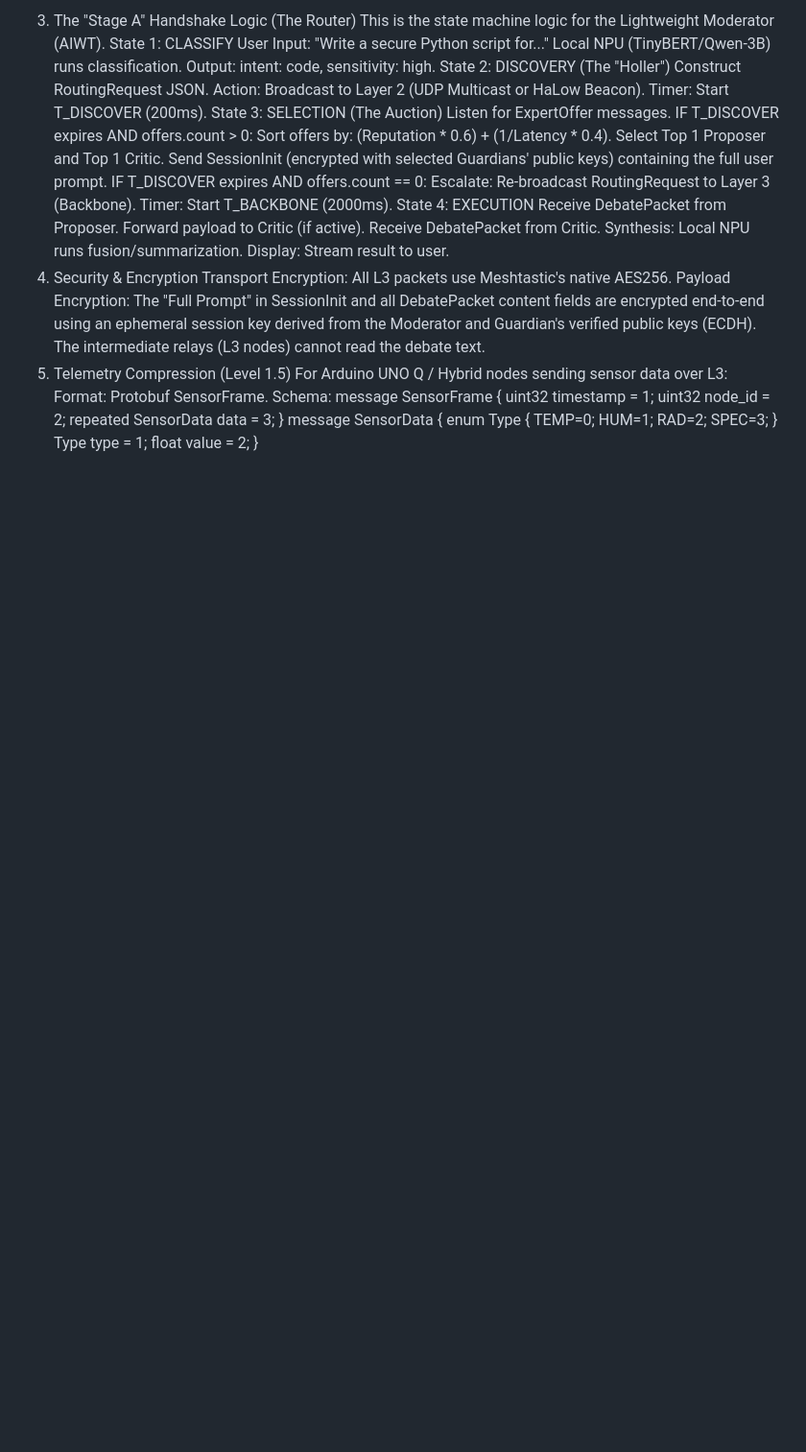
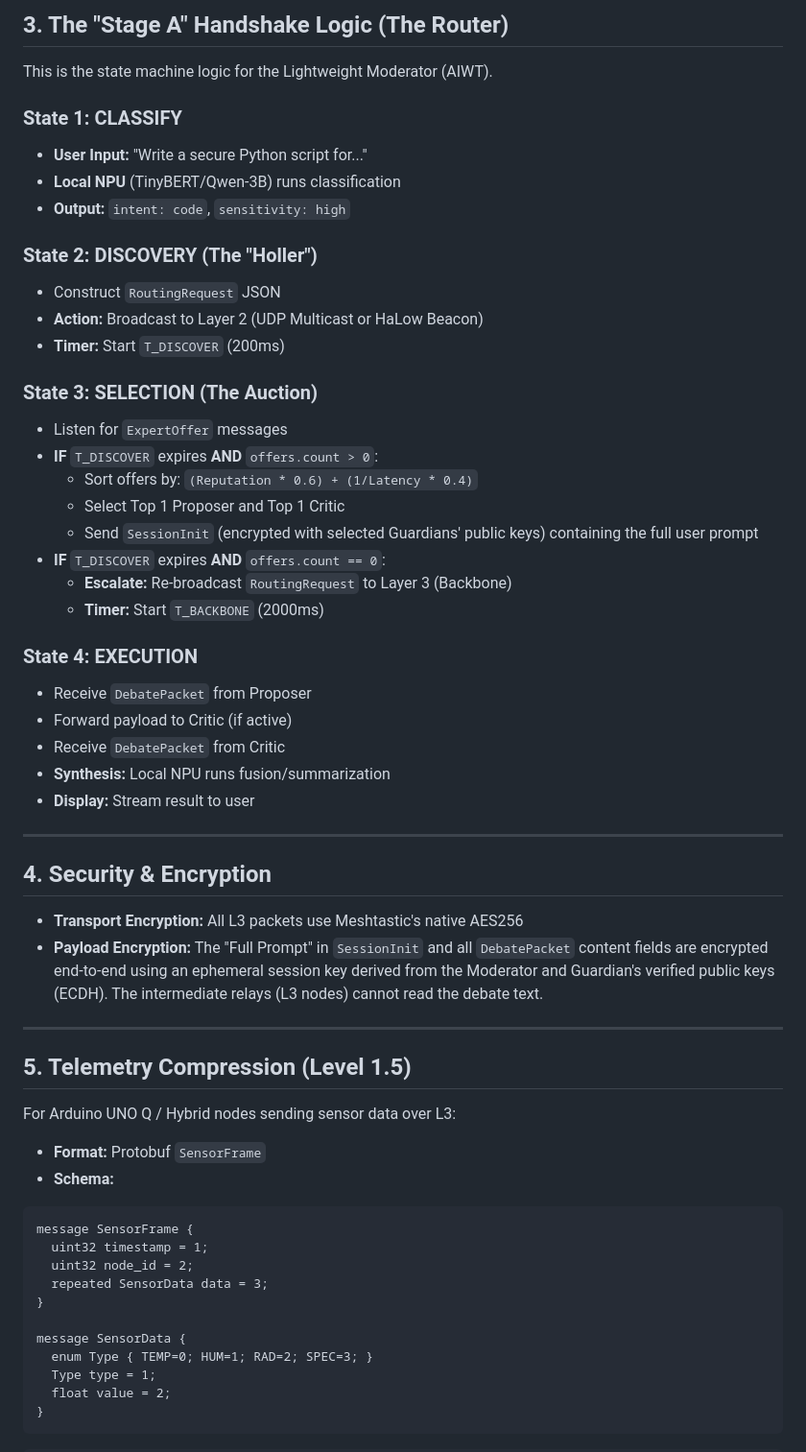
Before and after one commit to yargnad/The-Lyceum, a Markdown page: PNEUMA_PROTOCOL.md, the part around one of its changes. Shown at 96% size. Drawn GitHub-style; blank space fills up the shorter version.

Commit message:
Revise Pneuma Protocol Specification formatting
Updated the Pneuma Protocol Specification to improve formatting and clarity. Added sections for message transport layers, JSON schemas, and security details.

````diff
--- a/PNEUMA_PROTOCOL.md
+++ b/PNEUMA_PROTOCOL.md
@@ -67,43 +94,66 @@ The core exchange of thought.
 
-3. The "Stage A" Handshake Logic (The Router)
+## 3. The "Stage A" Handshake Logic (The Router)
+
 This is the state machine logic for the Lightweight Moderator (AIWT).
-State 1: CLASSIFY
-User Input: "Write a secure Python script for..."
-Local NPU (TinyBERT/Qwen-3B) runs classification.
-Output: intent: code, sensitivity: high.
-State 2: DISCOVERY (The "Holler")
-Construct RoutingRequest JSON.
-Action: Broadcast to Layer 2 (UDP Multicast or HaLow Beacon).
-Timer: Start T_DISCOVER (200ms).
-State 3: SELECTION (The Auction)
-Listen for ExpertOffer messages.
-IF T_DISCOVER expires AND offers.count > 0:
-Sort offers by: (Reputation * 0.6) + (1/Latency * 0.4).
-Select Top 1 Proposer and Top 1 Critic.
-Send SessionInit (encrypted with selected Guardians' public keys) containing the full user prompt.
-IF T_DISCOVER expires AND offers.count == 0:
-Escalate: Re-broadcast RoutingRequest to Layer 3 (Backbone).
-Timer: Start T_BACKBONE (2000ms).
-State 4: EXECUTION
-Receive DebatePacket from Proposer.
-Forward payload to Critic (if active).
-Receive DebatePacket from Critic.
-Synthesis: Local NPU runs fusion/summarization.
-Display: Stream result to user.
-4. Security & Encryption
-Transport Encryption: All L3 packets use Meshtastic's native AES256.
-Payload Encryption: The "Full Prompt" in SessionInit and all DebatePacket content fields are encrypted end-to-end using an ephemeral session key derived from the Moderator and Guardian's verified public keys (ECDH). The intermediate relays (L3 nodes) cannot read the debate text.
-5. Telemetry Compression (Level 1.5)
+
+### State 1: CLASSIFY
+
+- **User Input:** "Write a secure Python script for..."
+- **Local NPU** (TinyBERT/Qwen-3B) runs classification
+- **Output:** `intent: code`, `sensitivity: high`
+
+### State 2: DISCOVERY (The "Holler")
+
+- Construct `RoutingRequest` JSON
+- **Action:** Broadcast to Layer 2 (UDP Multicast or HaLow Beacon)
+- **Timer:** Start `T_DISCOVER` (200ms)
+
+### State 3: SELECTION (The Auction)
+
+- Listen for `ExpertOffer` messages
+- **IF** `T_DISCOVER` expires **AND** `offers.count > 0`:
+  - Sort offers by: `(Reputation * 0.6) + (1/Latency * 0.4)`
+  - Select Top 1 Proposer and Top 1 Critic
+  - Send `SessionInit` (encrypted with selected Guardians' public keys) containing the full user prompt
+- **IF** `T_DISCOVER` expires **AND** `offers.count == 0`:
+  - **Escalate:** Re-broadcast `RoutingRequest` to Layer 3 (Backbone)
+  - **Timer:** Start `T_BACKBONE` (2000ms)
+
+### State 4: EXECUTION
+
+- Receive `DebatePacket` from Proposer
+- Forward payload to Critic (if active)
+- Receive `DebatePacket` from Critic
+- **Synthesis:** Local NPU runs fusion/summarization
+- **Display:** Stream result to user
+
+---
+
+## 4. Security & Encryption
+
+- **Transport Encryption:** All L3 packets use Meshtastic's native AES256
+- **Payload Encryption:** The "Full Prompt" in `SessionInit` and all `DebatePacket` content fields are encrypted end-to-end using an ephemeral session key derived from the Moderator and Guardian's verified public keys (ECDH). The intermediate relays (L3 nodes) cannot read the debate text.
+
+---
+
+## 5. Telemetry Compression (Level 1.5)
+
 For Arduino UNO Q / Hybrid nodes sending sensor data over L3:
-Format: Protobuf SensorFrame.
-Schema:
+
+- **Format:** Protobuf `SensorFrame`
+- **Schema:**
+
+```
 message SensorFrame {
   uint32 timestamp = 1;
   uint32 node_id = 2;
   repeated SensorData data = 3;
 }
+
 message SensorData {
   enum Type { TEMP=0; HUM=1; RAD=2; SPEC=3; }
   Type type = 1;
   float value = 2;
 }
+```
+```
````
Also changed, not shown: other parts of PNEUMA_PROTOCOL.md (+44 -17 lines).
